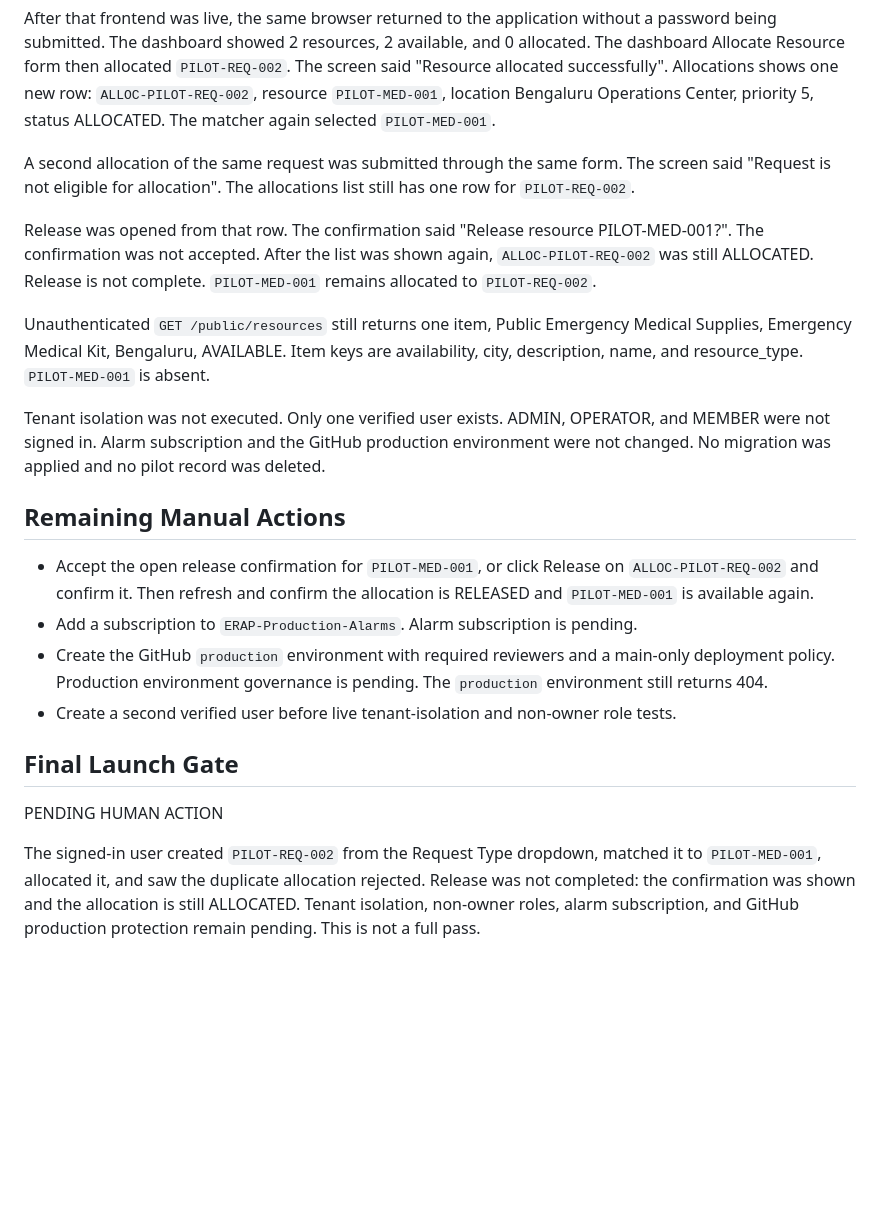
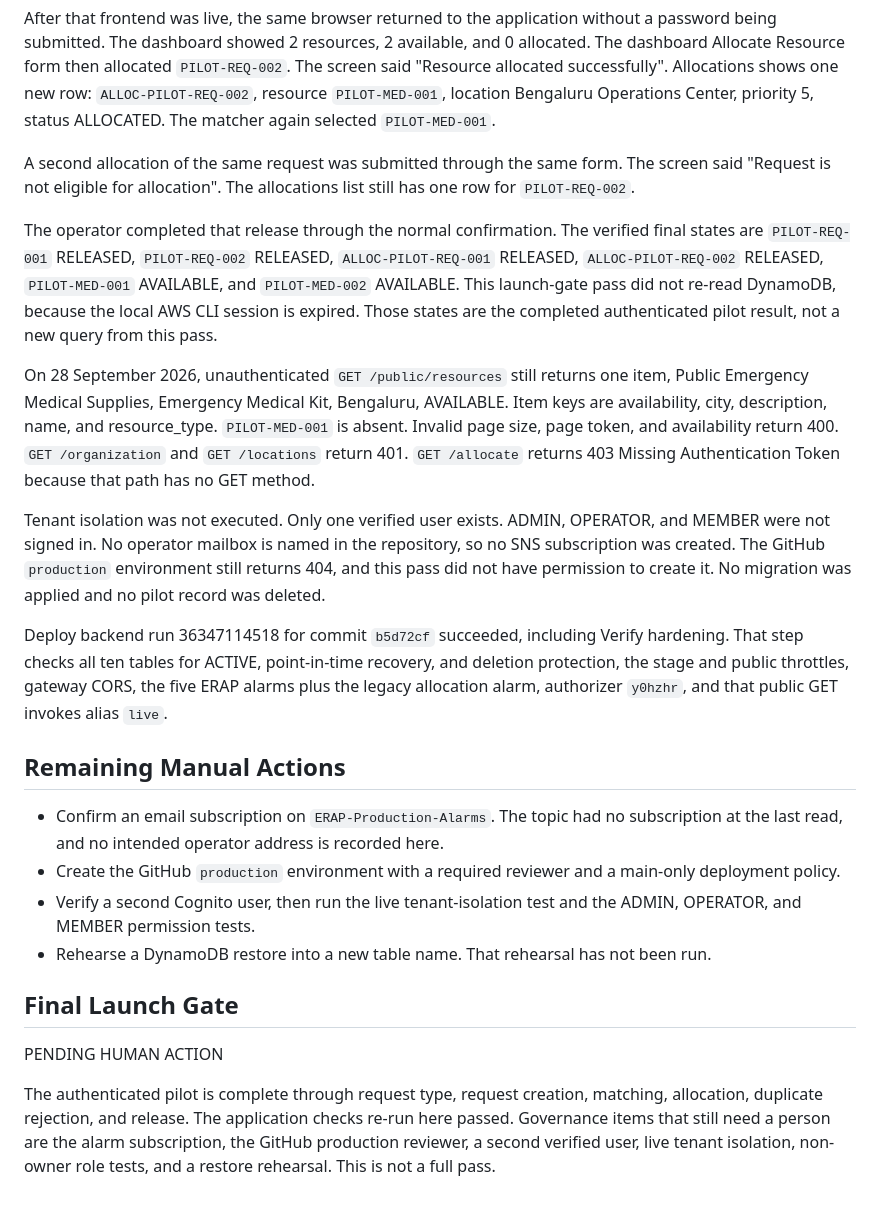
Before and after one commit to sricharanreddy5414/emergency-resource-allocation, a Markdown page: docs/live-pilot-execution-report.md, the part around the change. Rendered like a GitHub page; blank space fills up the shorter version.

```diff
--- a/docs/live-pilot-execution-report.md
+++ b/docs/live-pilot-execution-report.md
@@ -282,21 +282,23 @@ After that frontend was live, the same browser returned to the application witho
 
 A second allocation of the same request was submitted through the same form. The screen said "Request is not eligible for allocation". The allocations list still has one row for `PILOT-REQ-002`.
 
-Release was opened from that row. The confirmation said "Release resource PILOT-MED-001?". The confirmation was not accepted. After the list was shown again, `ALLOC-PILOT-REQ-002` was still ALLOCATED. Release is not complete. `PILOT-MED-001` remains allocated to `PILOT-REQ-002`.
+The operator completed that release through the normal confirmation. The verified final states are `PILOT-REQ-001` RELEASED, `PILOT-REQ-002` RELEASED, `ALLOC-PILOT-REQ-001` RELEASED, `ALLOC-PILOT-REQ-002` RELEASED, `PILOT-MED-001` AVAILABLE, and `PILOT-MED-002` AVAILABLE. This launch-gate pass did not re-read DynamoDB, because the local AWS CLI session is expired. Those states are the completed authenticated pilot result, not a new query from this pass.
 
-Unauthenticated `GET /public/resources` still returns one item, Public Emergency Medical Supplies, Emergency Medical Kit, Bengaluru, AVAILABLE. Item keys are availability, city, description, name, and resource_type. `PILOT-MED-001` is absent.
+On 28 September 2026, unauthenticated `GET /public/resources` still returns one item, Public Emergency Medical Supplies, Emergency Medical Kit, Bengaluru, AVAILABLE. Item keys are availability, city, description, name, and resource_type. `PILOT-MED-001` is absent. Invalid page size, page token, and availability return 400. `GET /organization` and `GET /locations` return 401. `GET /allocate` returns 403 Missing Authentication Token because that path has no GET method.
 
-Tenant isolation was not executed. Only one verified user exists. ADMIN, OPERATOR, and MEMBER were not signed in. Alarm subscription and the GitHub production environment were not changed. No migration was applied and no pilot record was deleted.
+Tenant isolation was not executed. Only one verified user exists. ADMIN, OPERATOR, and MEMBER were not signed in. No operator mailbox is named in the repository, so no SNS subscription was created. The GitHub `production` environment still returns 404, and this pass did not have permission to create it. No migration was applied and no pilot record was deleted.
+
+Deploy backend run 36347114518 for commit `b5d72cf` succeeded, including Verify hardening. That step checks all ten tables for ACTIVE, point-in-time recovery, and deletion protection, the stage and public throttles, gateway CORS, the five ERAP alarms plus the legacy allocation alarm, authorizer `y0hzhr`, and that public GET invokes alias `live`.
 
 ## Remaining Manual Actions
 
-- Accept the open release confirmation for `PILOT-MED-001`, or click Release on `ALLOC-PILOT-REQ-002` and confirm it. Then refresh and confirm the allocation is RELEASED and `PILOT-MED-001` is available again.
-- Add a subscription to `ERAP-Production-Alarms`. Alarm subscription is pending.
-- Create the GitHub `production` environment with required reviewers and a main-only deployment policy. Production environment governance is pending. The `production` environment still returns 404.
-- Create a second verified user before live tenant-isolation and non-owner role tests.
+- Confirm an email subscription on `ERAP-Production-Alarms`. The topic had no subscription at the last read, and no intended operator address is recorded here.
+- Create the GitHub `production` environment with a required reviewer and a main-only deployment policy.
+- Verify a second Cognito user, then run the live tenant-isolation test and the ADMIN, OPERATOR, and MEMBER permission tests.
+- Rehearse a DynamoDB restore into a new table name. That rehearsal has not been run.
 
 ## Final Launch Gate
 
 PENDING HUMAN ACTION
 
-The signed-in user created `PILOT-REQ-002` from the Request Type dropdown, matched it to `PILOT-MED-001`, allocated it, and saw the duplicate allocation rejected. Release was not completed: the confirmation was shown and the allocation is still ALLOCATED. Tenant isolation, non-owner roles, alarm subscription, and GitHub production protection remain pending. This is not a full pass.
+The authenticated pilot is complete through request type, request creation, matching, allocation, duplicate rejection, and release. The application checks re-run here passed. Governance items that still need a person are the alarm subscription, the GitHub production reviewer, a second verified user, live tenant isolation, non-owner role tests, and a restore rehearsal. This is not a full pass.
```
Also changed, not shown: docs/controlled-pilot-launch-gate.md (+15 -1 lines), docs/production-readiness-checklist.md (+10 -0 lines).
